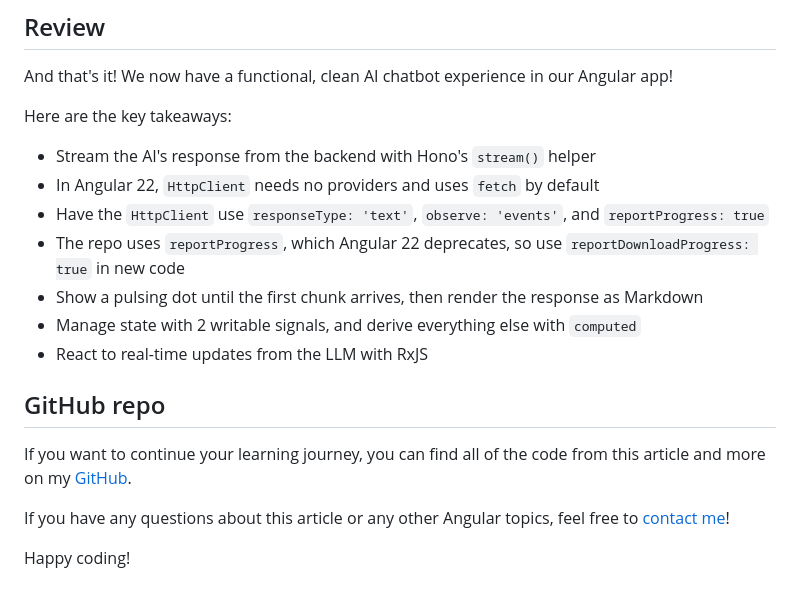
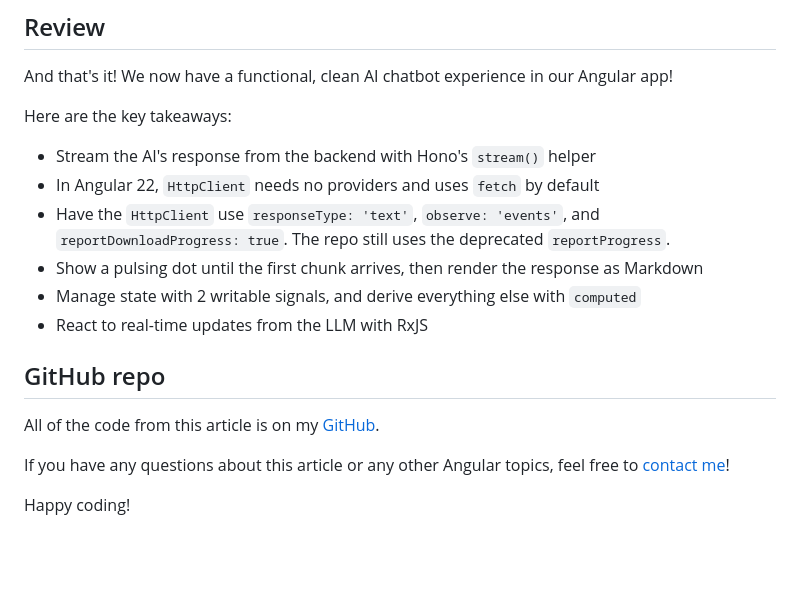
Before and after one commit to c-o-l-i-n/personal-website, a Markdown page: blog-content/angular-ai-chatbot.md, the part around the change. Drawn GitHub-style; blank space fills up the shorter version.

Commit message:
docs(blog): tighten the chatbot article takeaways
Co-Authored-By: Claude Opus 5.5 <noreply@anthropic.com>

```diff
--- a/blog-content/angular-ai-chatbot.md
+++ b/blog-content/angular-ai-chatbot.md
@@ -541,15 +541,14 @@ Here are the key takeaways:
 
 - Stream the AI's response from the backend with Hono's `stream()` helper
 - In Angular 22, `HttpClient` needs no providers and uses `fetch` by default
-- Have the `HttpClient` use `responseType: 'text'`, `observe: 'events'`, and `reportProgress: true`
-- The repo uses `reportProgress`, which Angular 22 deprecates, so use `reportDownloadProgress: true` in new code
+- Have the `HttpClient` use `responseType: 'text'`, `observe: 'events'`, and `reportDownloadProgress: true`. The repo still uses the deprecated `reportProgress`.
 - Show a pulsing dot until the first chunk arrives, then render the response as Markdown
 - Manage state with 2 writable signals, and derive everything else with `computed`
 - React to real-time updates from the LLM with RxJS
 
 ## GitHub repo
 
-If you want to continue your learning journey, you can find all of the code from this article and more on my [GitHub](https://github.com/c-o-l-i-n/ng-generative-ai-demo).
+All of the code from this article is on my [GitHub](https://github.com/c-o-l-i-n/ng-generative-ai-demo).
 
 If you have any questions about this article or any other Angular topics, feel free to [contact me](/contact)!
 
```
